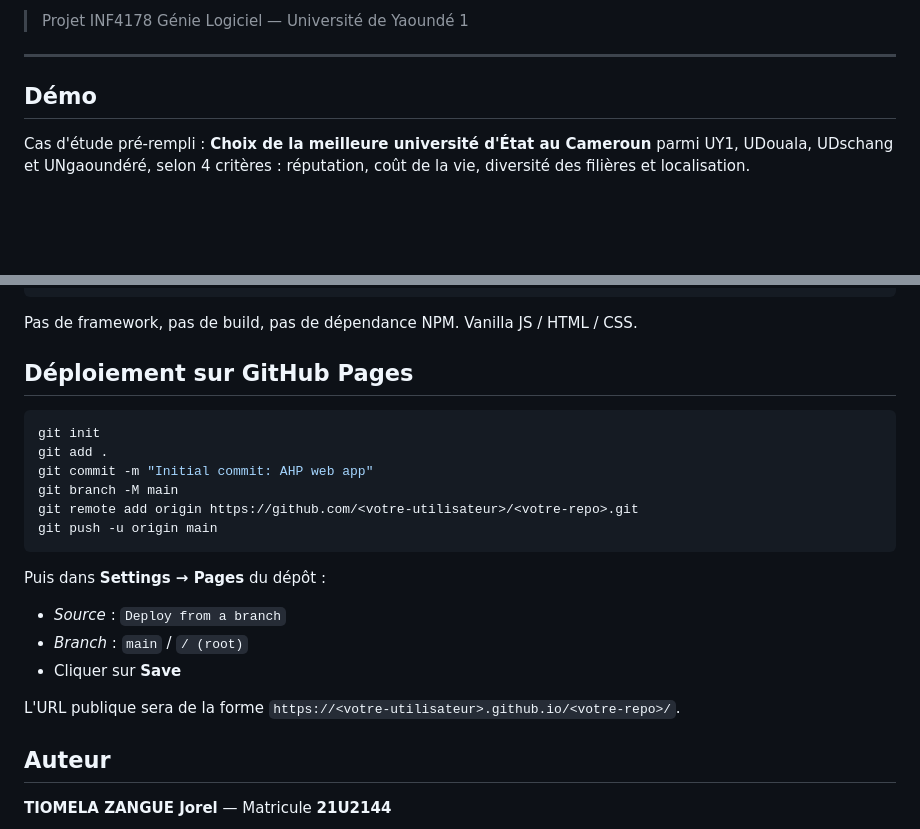
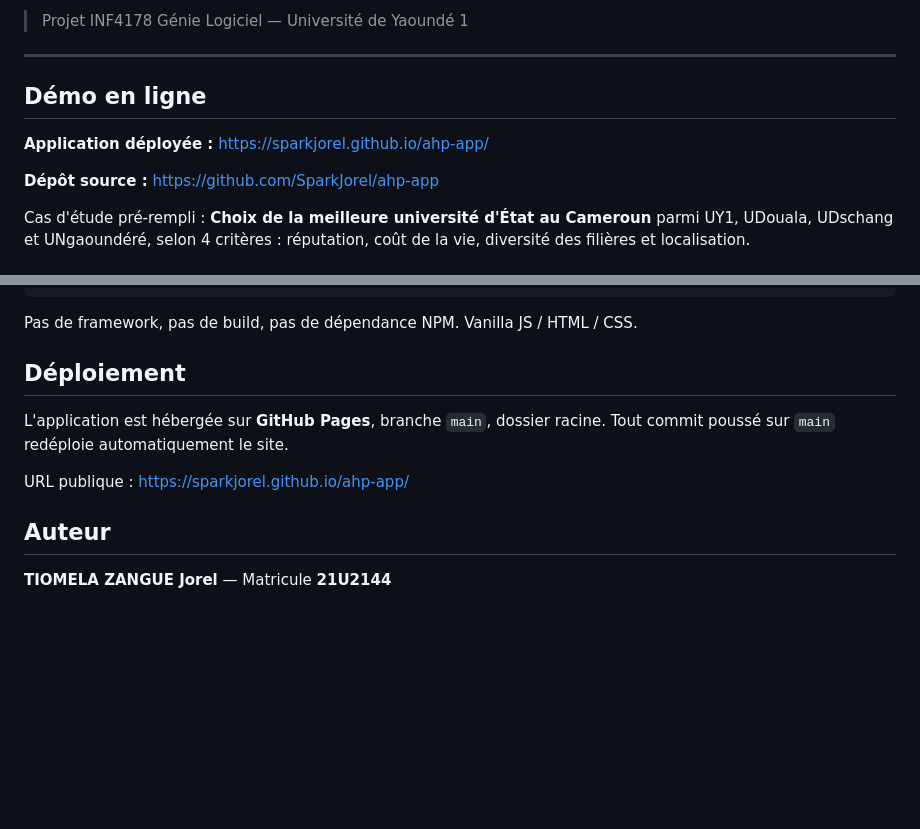
Before and after one commit to SparkJorel/ahp-app, a Markdown page: README.md, 2 parts joined by grey strips. Rendered like a GitHub page; blank space fills up the shorter version.

Commit message:
docs: Update README with deployment details and online demo links

````diff
--- a/README.md
+++ b/README.md
@@ -6,7 +6,11 @@ Application web d'aide à la décision multicritère basée sur la méthode AHP
 
 ---
 
-## Démo
+## Démo en ligne
+
+**Application déployée :** https://sparkjorel.github.io/ahp-app/
+
+**Dépôt source :** https://github.com/SparkJorel/ahp-app
 
 Cas d'étude pré-rempli : **Choix de la meilleure université d'État au Cameroun** parmi UY1, UDouala, UDschang et UNgaoundéré, selon 4 critères : réputation, coût de la vie, diversité des filières et localisation.
 
@@ -71,24 +75,11 @@ ahp-app/
 
 Pas de framework, pas de build, pas de dépendance NPM. Vanilla JS / HTML / CSS.
 
-## Déploiement sur GitHub Pages
+## Déploiement
 
-```bash
-git init
-git add .
-git commit -m "Initial commit: AHP web app"
-git branch -M main
-git remote add origin https://github.com/<votre-utilisateur>/<votre-repo>.git
-git push -u origin main
-```
+L'application est hébergée sur **GitHub Pages**, branche `main`, dossier racine. Tout commit poussé sur `main` redéploie automatiquement le site.
 
-Puis dans **Settings → Pages** du dépôt :
-
-- *Source* : `Deploy from a branch`
-- *Branch* : `main` / `/ (root)`
-- Cliquer sur **Save**
-
-L'URL publique sera de la forme `https://<votre-utilisateur>.github.io/<votre-repo>/`.
+URL publique : https://sparkjorel.github.io/ahp-app/
 
 ## Auteur
 
````
